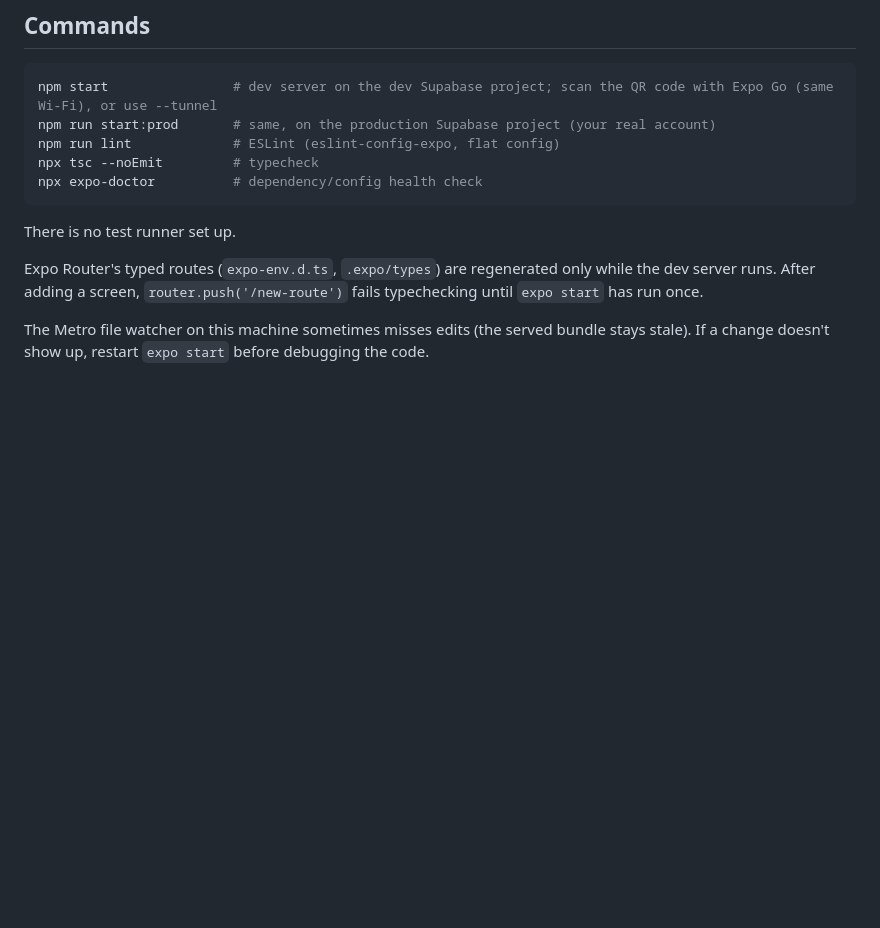
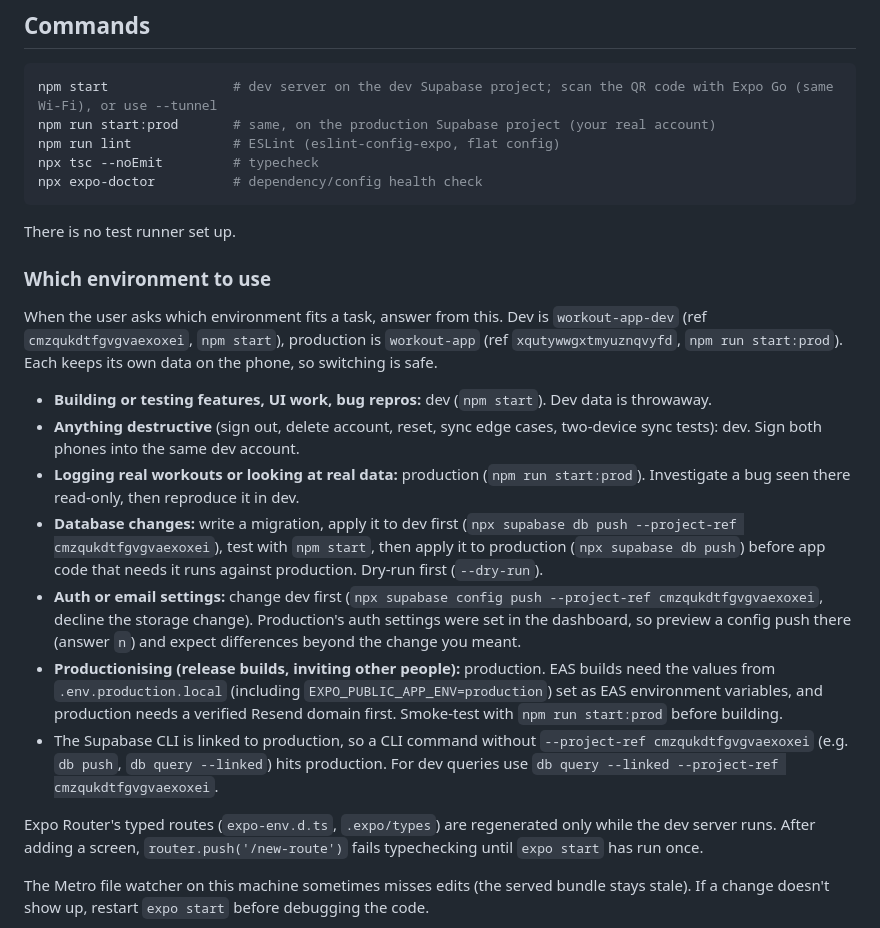
Before and after one commit to joshuazesu/workout-tracker, a Markdown page: CLAUDE.md, the part around the change. Rendered like a GitHub page; blank space fills up the shorter version.

Commit message:
Document which Supabase environment to use for each task
Co-Authored-By: Claude Opus 5.5 <noreply@anthropic.com>

````diff
--- a/CLAUDE.md
+++ b/CLAUDE.md
@@ -23,6 +23,18 @@ npx expo-doctor          # dependency/config health check
 ```
 
 There is no test runner set up.
+
+### Which environment to use
+
+When the user asks which environment fits a task, answer from this. Dev is `workout-app-dev` (ref `cmzqukdtfgvgvaexoxei`, `npm start`), production is `workout-app` (ref `xqutywwgxtmyuznqvyfd`, `npm run start:prod`). Each keeps its own data on the phone, so switching is safe.
+
+- **Building or testing features, UI work, bug repros:** dev (`npm start`). Dev data is throwaway.
+- **Anything destructive** (sign out, delete account, reset, sync edge cases, two-device sync tests): dev. Sign both phones into the same dev account.
+- **Logging real workouts or looking at real data:** production (`npm run start:prod`). Investigate a bug seen there read-only, then reproduce it in dev.
+- **Database changes:** write a migration, apply it to dev first (`npx supabase db push --project-ref cmzqukdtfgvgvaexoxei`), test with `npm start`, then apply it to production (`npx supabase db push`) before app code that needs it runs against production. Dry-run first (`--dry-run`).
+- **Auth or email settings:** change dev first (`npx supabase config push --project-ref cmzqukdtfgvgvaexoxei`, decline the storage change). Production's auth settings were set in the dashboard, so preview a config push there (answer `n`) and expect differences beyond the change you meant.
+- **Productionising (release builds, inviting other people):** production. EAS builds need the values from `.env.production.local` (including `EXPO_PUBLIC_APP_ENV=production`) set as EAS environment variables, and production needs a verified Resend domain first. Smoke-test with `npm run start:prod` before building.
+- The Supabase CLI is linked to production, so a CLI command without `--project-ref cmzqukdtfgvgvaexoxei` (e.g. `db push`, `db query --linked`) hits production. For dev queries use `db query --linked --project-ref cmzqukdtfgvgvaexoxei`.
 
 Expo Router's typed routes (`expo-env.d.ts`, `.expo/types`) are regenerated only while the dev server runs. After adding a screen, `router.push('/new-route')` fails typechecking until `expo start` has run once.
 
````
